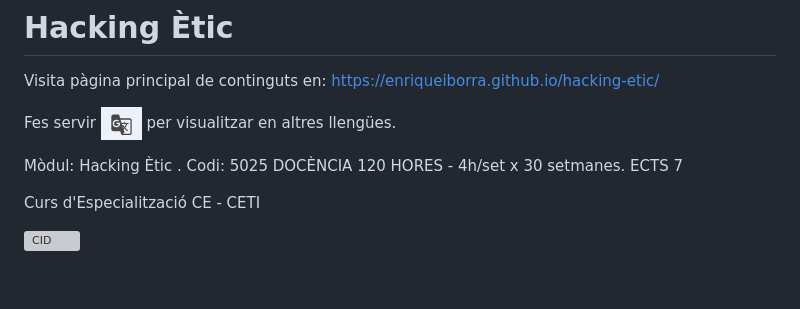
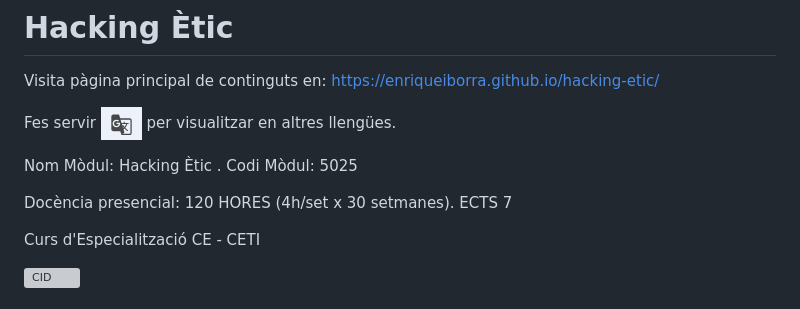
Before and after one commit to EnriqueIborra/hacking-etic, a Markdown page: README.md, the part around the change. Rendered like a GitHub page; blank space fills up the shorter version; grey boxes are pictures that could not be loaded.

Commit message:
Revise module details in README.md
Updated module name and teaching format details in README.

```diff
--- a/README.md
+++ b/README.md
@@ -4,8 +4,9 @@ Visita pàgina principal de continguts en:  https://enriqueiborra.github.io/hack
 
 Fes servir ![traductor](docs/imgs/icono-trad-google.png) per visualitzar en altres llengües.
 
-Mòdul: Hacking Ètic .  Codi: 5025
-DOCÈNCIA 120 HORES -  4h/set x 30 setmanes.   ECTS 7
+Nom Mòdul: Hacking Ètic .  Codi Mòdul: 5025
+
+Docència presencial: 120 HORES (4h/set x 30 setmanes).   ECTS 7
 
 Curs d'Especialització  CE - CETI
 
```
